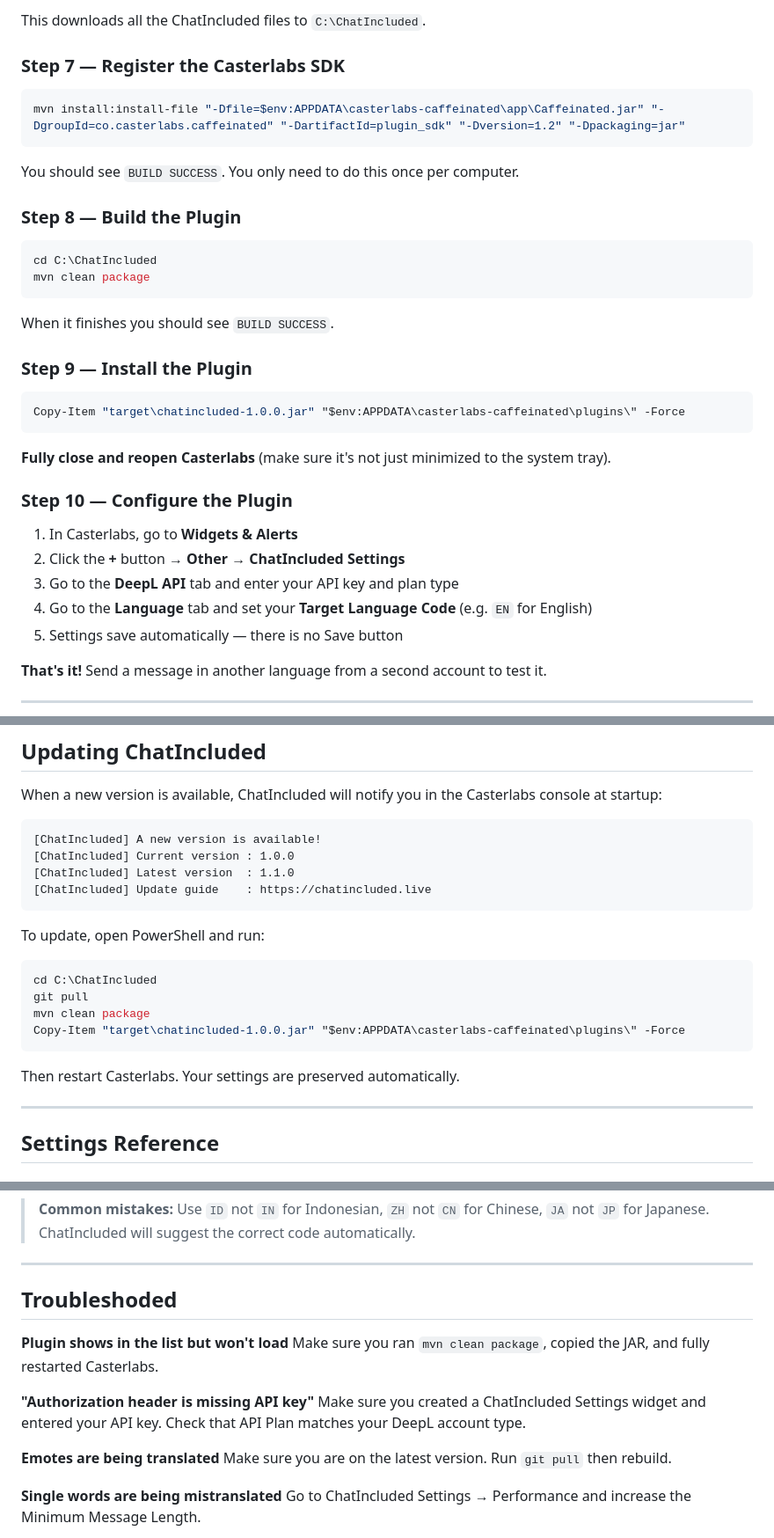
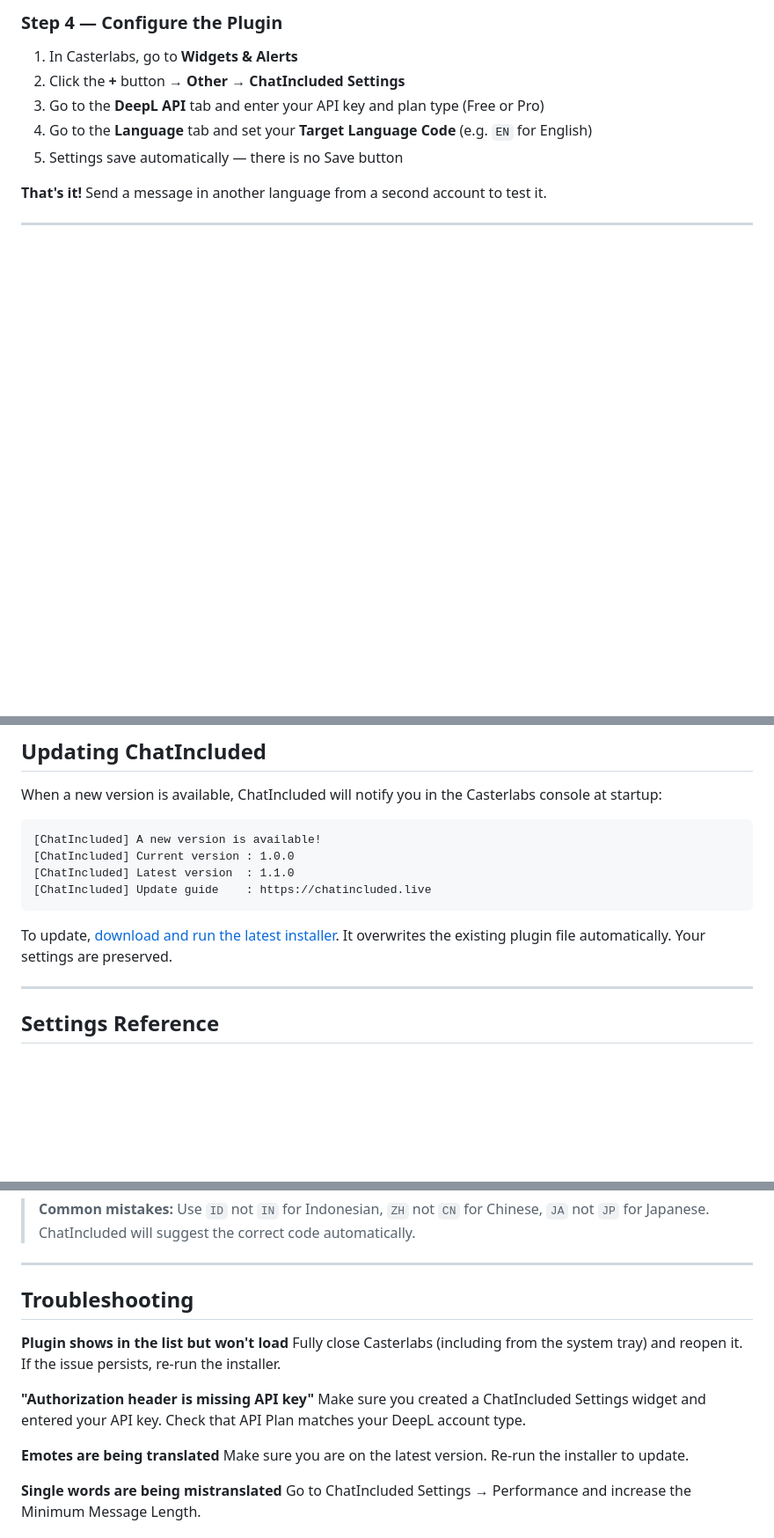
Before and after one commit to KiraLovey/chatincluded, a Markdown page: README.md, 3 parts joined by grey strips. Shown at 88% size. Rendered like a GitHub page; blank space fills up the shorter version.

````diff
--- a/README.md
+++ b/README.md
@@ -106,35 +60,8 @@ git clone https://github.com/KiraLovey/chatincluded.git .
-This downloads all the ChatIncluded files to `C:\ChatIncluded`.
-
-### Step 7 — Register the Casterlabs SDK
-
-```powershell
-mvn install:install-file "-Dfile=$env:APPDATA\casterlabs-caffeinated\app\Caffeinated.jar" "-DgroupId=co.casterlabs.caffeinated" "-DartifactId=plugin_sdk" "-Dversion=1.2" "-Dpackaging=jar"
-```
-
-You should see `BUILD SUCCESS`. You only need to do this once per computer.
-
-### Step 8 — Build the Plugin
-
-```powershell
-cd C:\ChatIncluded
-mvn clean package
-```
-
-When it finishes you should see `BUILD SUCCESS`.
-
-### Step 9 — Install the Plugin
-
-```powershell
-Copy-Item "target\chatincluded-1.0.0.jar" "$env:APPDATA\casterlabs-caffeinated\plugins\" -Force
-```
-
-**Fully close and reopen Casterlabs** (make sure it's not just minimized to the system tray).
-
-### Step 10 — Configure the Plugin
+### Step 4 — Configure the Plugin
 
 1. In Casterlabs, go to **Widgets & Alerts**
 2. Click the **+** button → **Other** → **ChatIncluded Settings**
-3. Go to the **DeepL API** tab and enter your API key and plan type
+3. Go to the **DeepL API** tab and enter your API key and plan type (Free or Pro)
 4. Go to the **Language** tab and set your **Target Language Code** (e.g. `EN` for English)
 5. Settings save automatically — there is no Save button
 
@@ -153,16 +80,7 @@ When a new version is available, ChatIncluded will notify you in the Casterlabs
 [ChatIncluded] Update guide    : https://chatincluded.live
 ```
 
-To update, open PowerShell and run:
-
-```powershell
-cd C:\ChatIncluded
-git pull
-mvn clean package
-Copy-Item "target\chatincluded-1.0.0.jar" "$env:APPDATA\casterlabs-caffeinated\plugins\" -Force
-```
-
-Then restart Casterlabs. Your settings are preserved automatically.
+To update, [download and run the latest installer](https://github.com/KiraLovey/chatincluded/raw/main/ChatIncluded-Setup.exe). It overwrites the existing plugin file automatically. Your settings are preserved.
 
 ---
 
@@ -269,16 +187,16 @@ Full list: [DeepL Supported Languages](https://developers.deepl.com/docs/resourc
 
 ---
 
-## Troubleshoded
+## Troubleshooting
 
 **Plugin shows in the list but won't load**
-Make sure you ran `mvn clean package`, copied the JAR, and fully restarted Casterlabs.
+Fully close Casterlabs (including from the system tray) and reopen it. If the issue persists, re-run the installer.
 
 **"Authorization header is missing API key"**
 Make sure you created a ChatIncluded Settings widget and entered your API key. Check that API Plan matches your DeepL account type.
 
 **Emotes are being translated**
-Make sure you are on the latest version. Run `git pull` then rebuild.
+Make sure you are on the latest version. Re-run the installer to update.
 
 **Single words are being mistranslated**
 Go to ChatIncluded Settings → Performance and increase the Minimum Message Length.
````
Also changed, not shown: other parts of README.md (+11 -54 lines).
